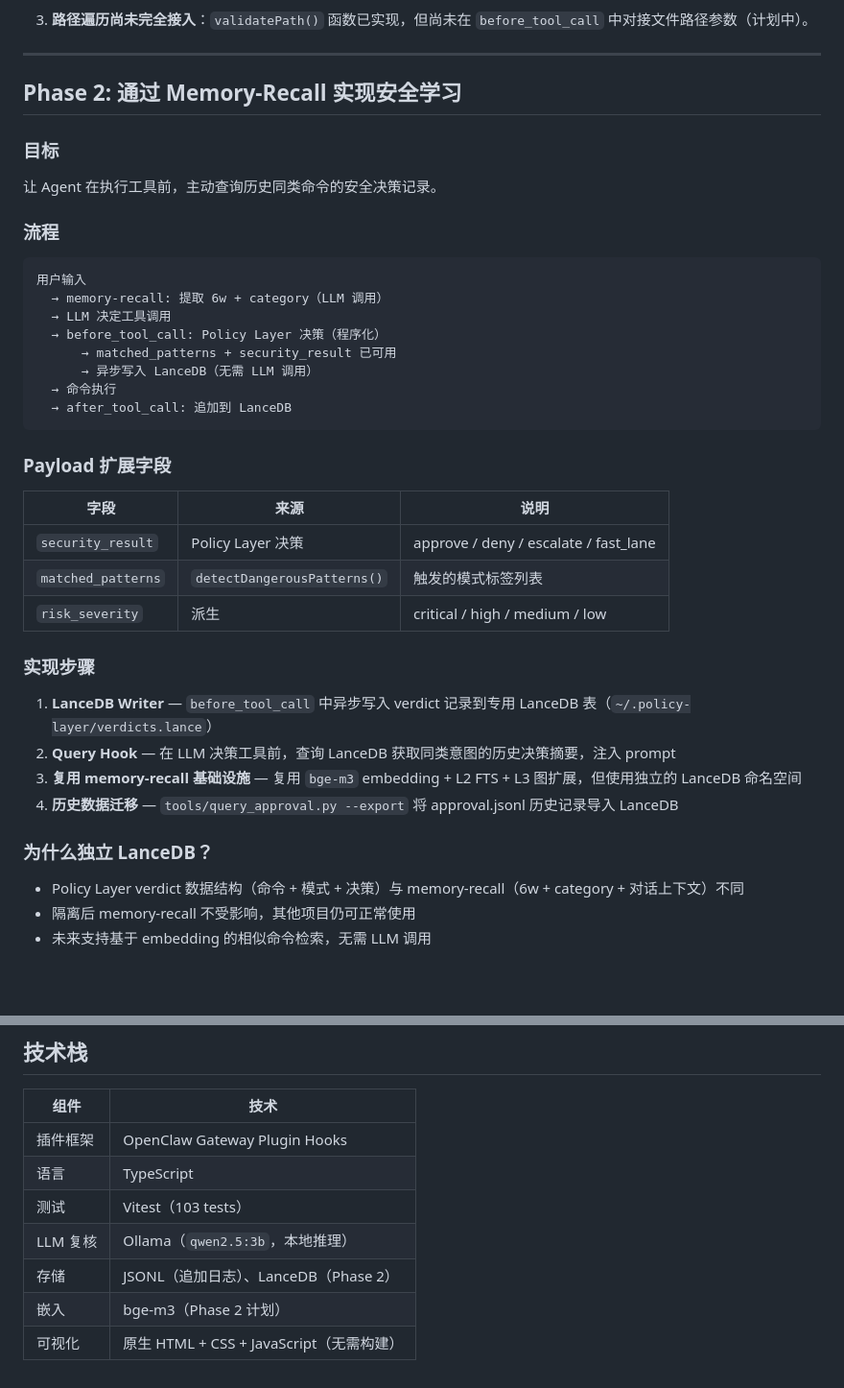
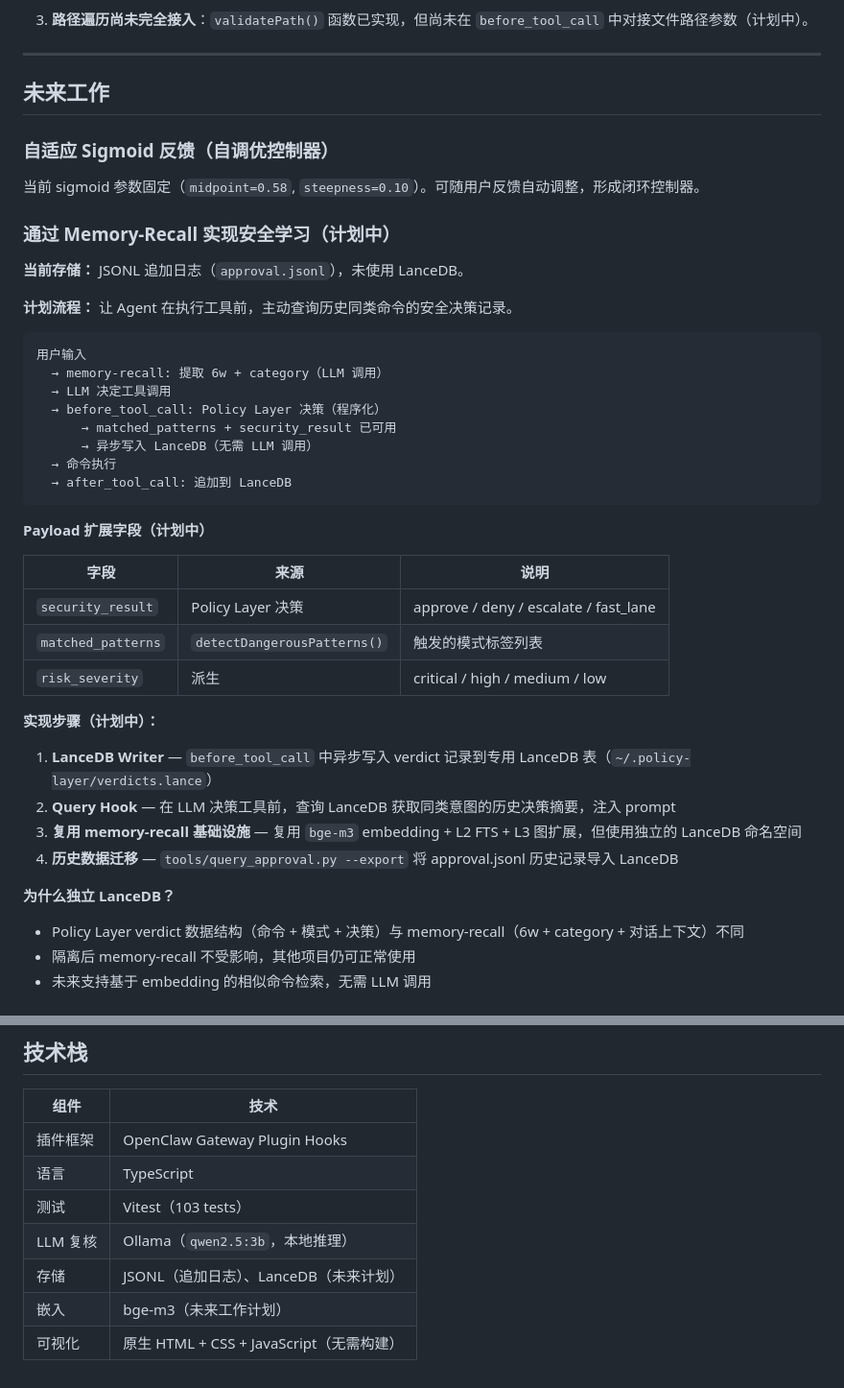
Before and after one commit to regulus-joseph/policy-layer, a Markdown page: README.ZH.md, 2 parts joined by grey strips. Shown at 96% size. Rendered like a GitHub page; blank space fills up the shorter version.

````diff
--- a/README.ZH.md
+++ b/README.ZH.md
@@ -526,13 +526,17 @@ policy-layer/
 
 ---
 
-## Phase 2: 通过 Memory-Recall 实现安全学习
+## 未来工作
 
-### 目标
+### 自适应 Sigmoid 反馈（自调优控制器）
 
-让 Agent 在执行工具前，主动查询历史同类命令的安全决策记录。
+当前 sigmoid 参数固定（`midpoint=0.58`, `steepness=0.10`）。可随用户反馈自动调整，形成闭环控制器。
 
-### 流程
+### 通过 Memory-Recall 实现安全学习（计划中）
+
+**当前存储：** JSONL 追加日志（`approval.jsonl`），未使用 LanceDB。
+
+**计划流程：** 让 Agent 在执行工具前，主动查询历史同类命令的安全决策记录。
 
 ```
 用户输入
@@ -545,7 +549,7 @@ policy-layer/
   → after_tool_call: 追加到 LanceDB
 ```
 
-### Payload 扩展字段
+**Payload 扩展字段（计划中）**
 
 | 字段 | 来源 | 说明 |
 |------|------|------|
@@ -553,15 +557,13 @@ policy-layer/
 | `matched_patterns` | `detectDangerousPatterns()` | 触发的模式标签列表 |
 | `risk_severity` | 派生 | critical / high / medium / low |
 
-### 实现步骤
-
+**实现步骤（计划中）：**
 1. **LanceDB Writer** — `before_tool_call` 中异步写入 verdict 记录到专用 LanceDB 表（`~/.policy-layer/verdicts.lance`）
 2. **Query Hook** — 在 LLM 决策工具前，查询 LanceDB 获取同类意图的历史决策摘要，注入 prompt
 3. **复用 memory-recall 基础设施** — 复用 `bge-m3` embedding + L2 FTS + L3 图扩展，但使用独立的 LanceDB 命名空间
 4. **历史数据迁移** — `tools/query_approval.py --export` 将 approval.jsonl 历史记录导入 LanceDB
 
-### 为什么独立 LanceDB？
-
+**为什么独立 LanceDB？**
 - Policy Layer verdict 数据结构（命令 + 模式 + 决策）与 memory-recall（6w + category + 对话上下文）不同
 - 隔离后 memory-recall 不受影响，其他项目仍可正常使用
 - 未来支持基于 embedding 的相似命令检索，无需 LLM 调用
@@ -576,6 +578,6 @@ policy-layer/
 | 语言 | TypeScript |
 | 测试 | Vitest（103 tests） |
 | LLM 复核 | Ollama（`qwen2.5:3b`，本地推理） |
-| 存储 | JSONL（追加日志）、LanceDB（Phase 2） |
-| 嵌入 | bge-m3（Phase 2 计划） |
+| 存储 | JSONL（追加日志）、LanceDB（未来计划） |
+| 嵌入 | bge-m3（未来工作计划） |
 | 可视化 | 原生 HTML + CSS + JavaScript（无需构建） |
````
Also changed, not shown: README.md (+13 -19 lines).
